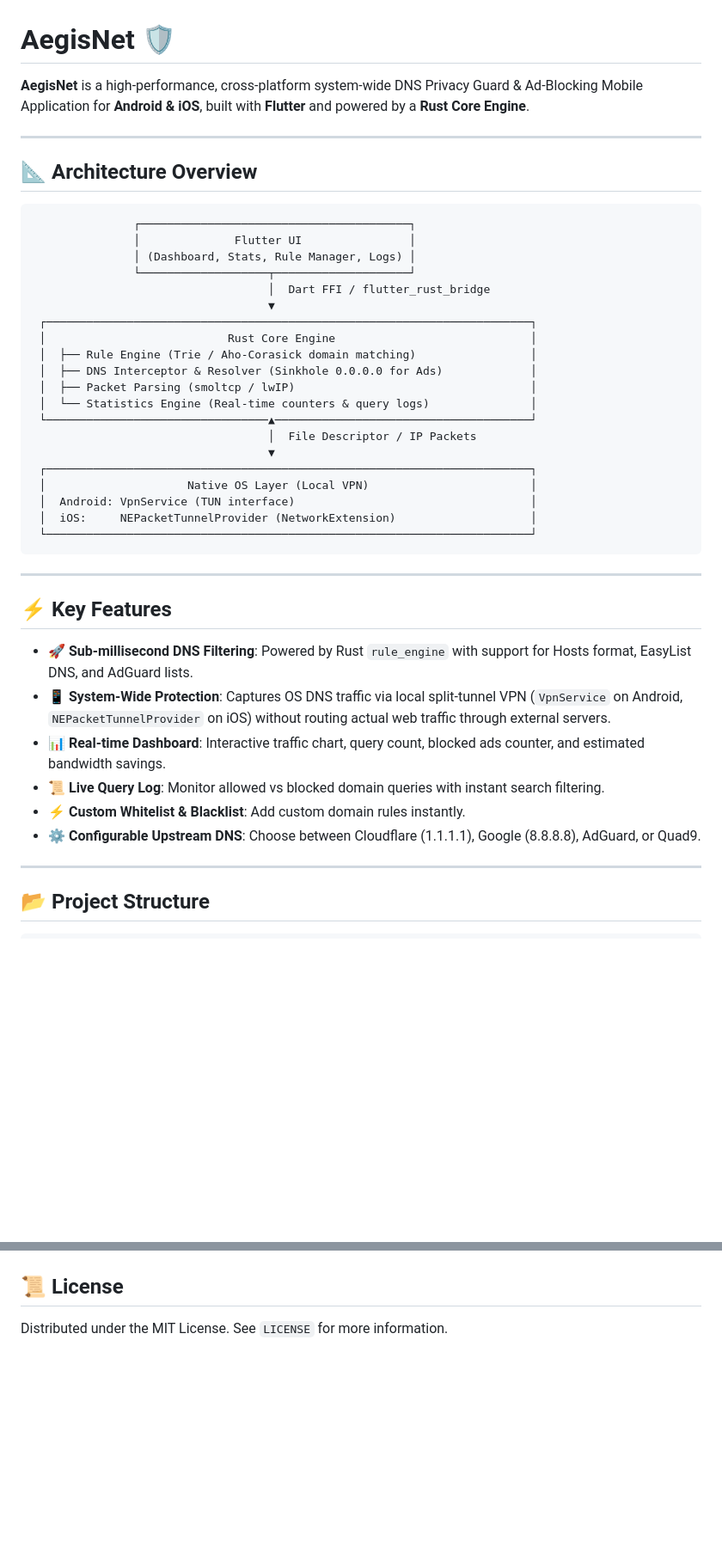
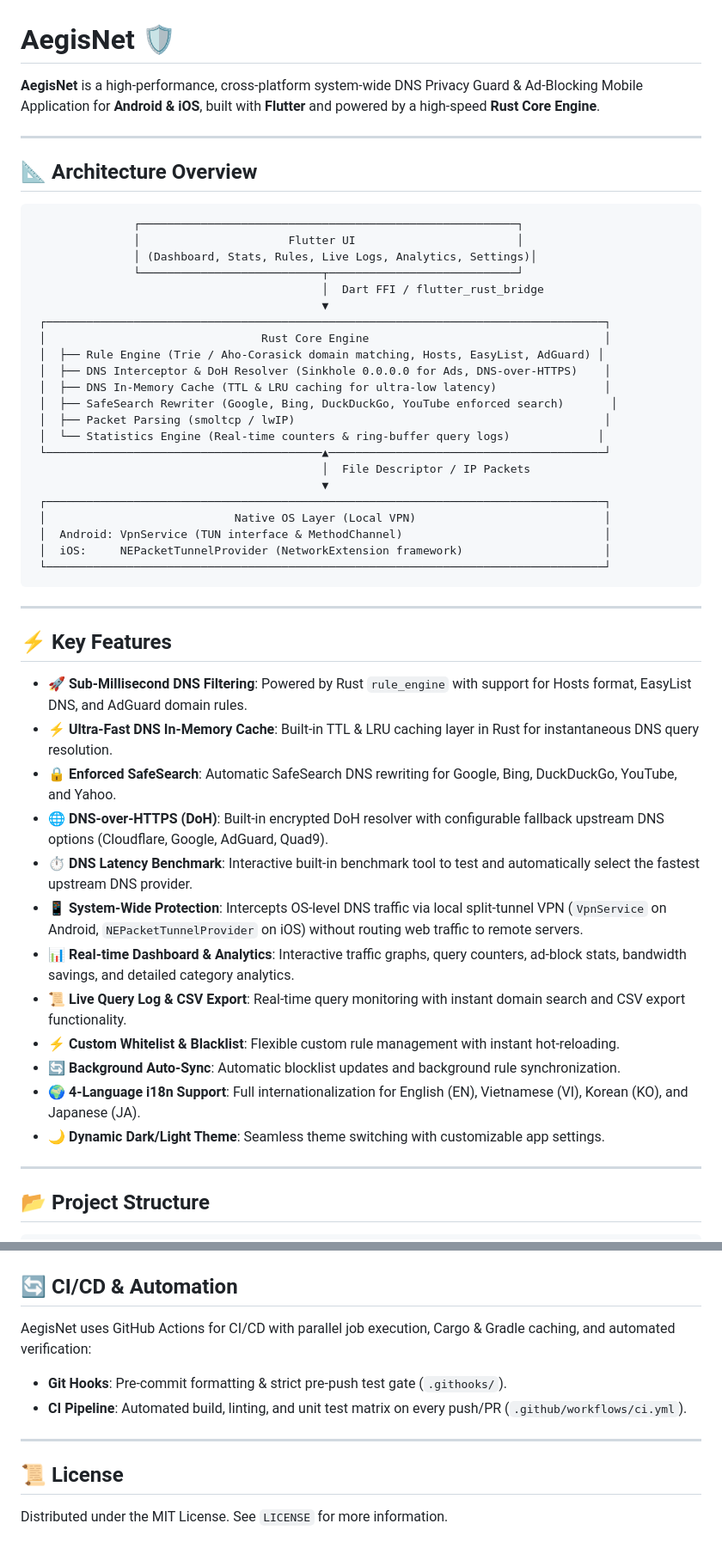
Before and after one commit to vannt-dev/aegis-net, a Markdown page: README.md, 2 parts joined by grey strips. Shown at 86% size. Drawn GitHub-style; blank space fills up the shorter version.

````diff
--- a/README.md
+++ b/README.md
@@ -1,44 +1,52 @@
 # AegisNet 🛡️
 
-**AegisNet** is a high-performance, cross-platform system-wide DNS Privacy Guard & Ad-Blocking Mobile Application for **Android & iOS**, built with **Flutter** and powered by a **Rust Core Engine**.
+**AegisNet** is a high-performance, cross-platform system-wide DNS Privacy Guard & Ad-Blocking Mobile Application for **Android & iOS**, built with **Flutter** and powered by a high-speed **Rust Core Engine**.
 
 ---
 
 ## 📐 Architecture Overview
 
 ```text
-               ┌────────────────────────────────────────┐
-               │              Flutter UI                │
-               │ (Dashboard, Stats, Rule Manager, Logs) │
-               └───────────────────┬────────────────────┘
-                                   │  Dart FFI / flutter_rust_bridge
-                                   ▼
- ┌────────────────────────────────────────────────────────────────────────┐
- │                           Rust Core Engine                             │
- │  ├── Rule Engine (Trie / Aho-Corasick domain matching)                 │
- │  ├── DNS Interceptor & Resolver (Sinkhole 0.0.0.0 for Ads)             │
- │  ├── Packet Parsing (smoltcp / lwIP)                                   │
- │  └── Statistics Engine (Real-time counters & query logs)               │
- └─────────────────────────────────▲──────────────────────────────────────┘
-                                   │  File Descriptor / IP Packets
-                                   ▼
- ┌────────────────────────────────────────────────────────────────────────┐
- │                     Native OS Layer (Local VPN)                        │
- │  Android: VpnService (TUN interface)                                   │
- │  iOS:     NEPacketTunnelProvider (NetworkExtension)                    │
- └────────────────────────────────────────────────────────────────────────┘
+               ┌────────────────────────────────────────────────────────┐
+               │                      Flutter UI                        │
+               │ (Dashboard, Stats, Rules, Live Logs, Analytics, Settings)│
+               └───────────────────────────┬────────────────────────────┘
+                                           │  Dart FFI / flutter_rust_bridge
+                                           ▼
+ ┌───────────────────────────────────────────────────────────────────────────────────┐
+ │                                Rust Core Engine                                   │
+ │  ├── Rule Engine (Trie / Aho-Corasick domain matching, Hosts, EasyList, AdGuard) │
+ │  ├── DNS Interceptor & DoH Resolver (Sinkhole 0.0.0.0 for Ads, DNS-over-HTTPS)    │
+ │  ├── DNS In-Memory Cache (TTL & LRU caching for ultra-low latency)                │
+ │  ├── SafeSearch Rewriter (Google, Bing, DuckDuckGo, YouTube enforced search)       │
+ │  ├── Packet Parsing (smoltcp / lwIP)                                              │
+ │  └── Statistics Engine (Real-time counters & ring-buffer query logs)             │
+ └─────────────────────────────────────────▲─────────────────────────────────────────┘
+                                           │  File Descriptor / IP Packets
+                                           ▼
+ ┌───────────────────────────────────────────────────────────────────────────────────┐
+ │                            Native OS Layer (Local VPN)                            │
+ │  Android: VpnService (TUN interface & MethodChannel)                              │
+ │  iOS:     NEPacketTunnelProvider (NetworkExtension framework)                     │
+ └───────────────────────────────────────────────────────────────────────────────────┘
 ```
 
 ---
 
 ## ⚡ Key Features
 
-- **🚀 Sub-millisecond DNS Filtering**: Powered by Rust `rule_engine` with support for Hosts format, EasyList DNS, and AdGuard lists.
-- **📱 System-Wide Protection**: Captures OS DNS traffic via local split-tunnel VPN (`VpnService` on Android, `NEPacketTunnelProvider` on iOS) without routing actual web traffic through external servers.
-- **📊 Real-time Dashboard**: Interactive traffic chart, query count, blocked ads counter, and estimated bandwidth savings.
-- **📜 Live Query Log**: Monitor allowed vs blocked domain queries with instant search filtering.
-- **⚡ Custom Whitelist & Blacklist**: Add custom domain rules instantly.
-- **⚙️ Configurable Upstream DNS**: Choose between Cloudflare (1.1.1.1), Google (8.8.8.8), AdGuard, or Quad9.
+- **🚀 Sub-Millisecond DNS Filtering**: Powered by Rust `rule_engine` with support for Hosts format, EasyList DNS, and AdGuard domain rules.
+- **⚡ Ultra-Fast DNS In-Memory Cache**: Built-in TTL & LRU caching layer in Rust for instantaneous DNS query resolution.
+- **🔒 Enforced SafeSearch**: Automatic SafeSearch DNS rewriting for Google, Bing, DuckDuckGo, YouTube, and Yahoo.
+- **🌐 DNS-over-HTTPS (DoH)**: Built-in encrypted DoH resolver with configurable fallback upstream DNS options (Cloudflare, Google, AdGuard, Quad9).
+- **⏱️ DNS Latency Benchmark**: Interactive built-in benchmark tool to test and automatically select the fastest upstream DNS provider.
+- **📱 System-Wide Protection**: Intercepts OS-level DNS traffic via local split-tunnel VPN (`VpnService` on Android, `NEPacketTunnelProvider` on iOS) without routing web traffic to remote servers.
+- **📊 Real-time Dashboard & Analytics**: Interactive traffic graphs, query counters, ad-block stats, bandwidth savings, and detailed category analytics.
+- **📜 Live Query Log & CSV Export**: Real-time query monitoring with instant domain search and CSV export functionality.
+- **⚡ Custom Whitelist & Blacklist**: Flexible custom rule management with instant hot-reloading.
+- **🔄 Background Auto-Sync**: Automatic blocklist updates and background rule synchronization.
+- **🌍 4-Language i18n Support**: Full internationalization for English (EN), Vietnamese (VI), Korean (KO), and Japanese (JA).
+- **🌙 Dynamic Dark/Light Theme**: Seamless theme switching with customizable app settings.
 
 ---
 
@@ -100,3 +156,12 @@ flutter run
+## 🔄 CI/CD & Automation
+
+AegisNet uses GitHub Actions for CI/CD with parallel job execution, Cargo & Gradle caching, and automated verification:
+
+- **Git Hooks**: Pre-commit formatting & strict pre-push test gate (`.githooks/`).
+- **CI Pipeline**: Automated build, linting, and unit test matrix on every push/PR (`.github/workflows/ci.yml`).
+
+---
+
 ## 📜 License
 
 Distributed under the MIT License. See `LICENSE` for more information.
````
Also changed, not shown: other parts of README.md (+59 -11 lines).
